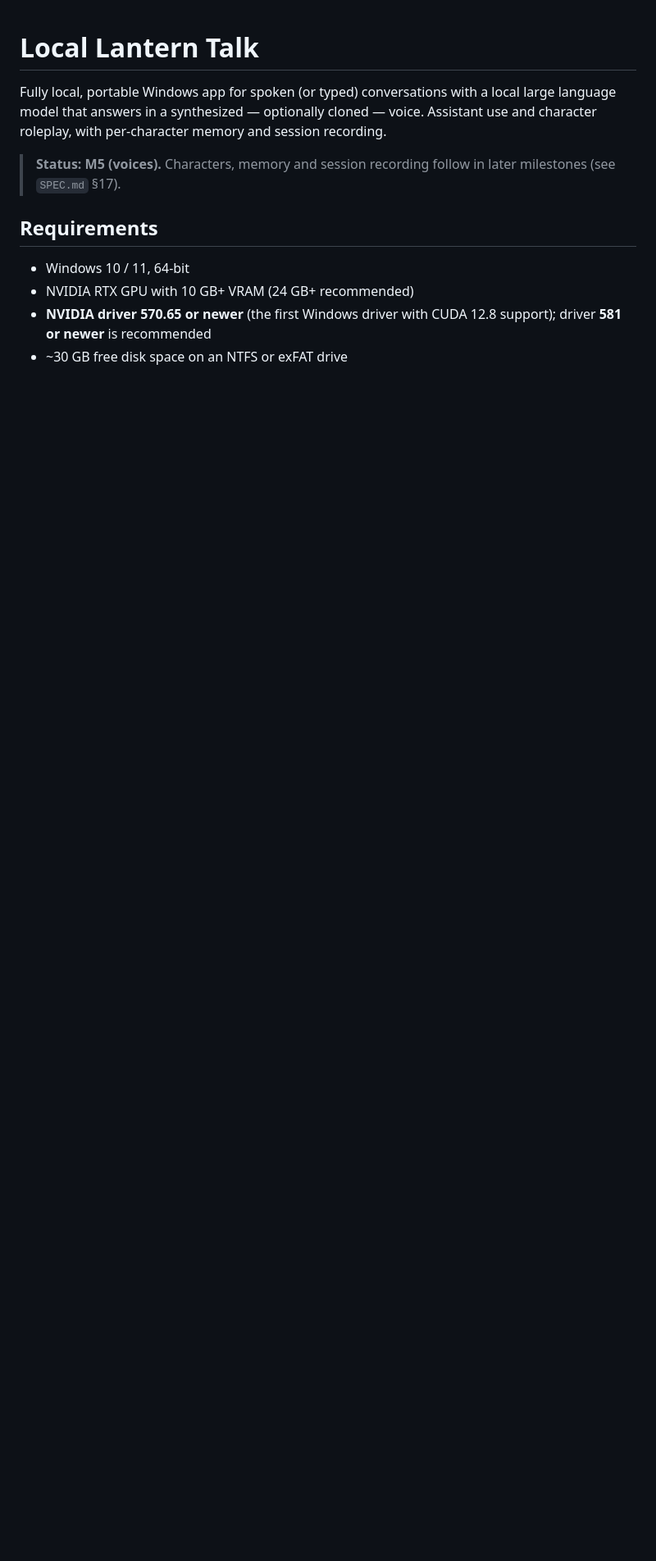
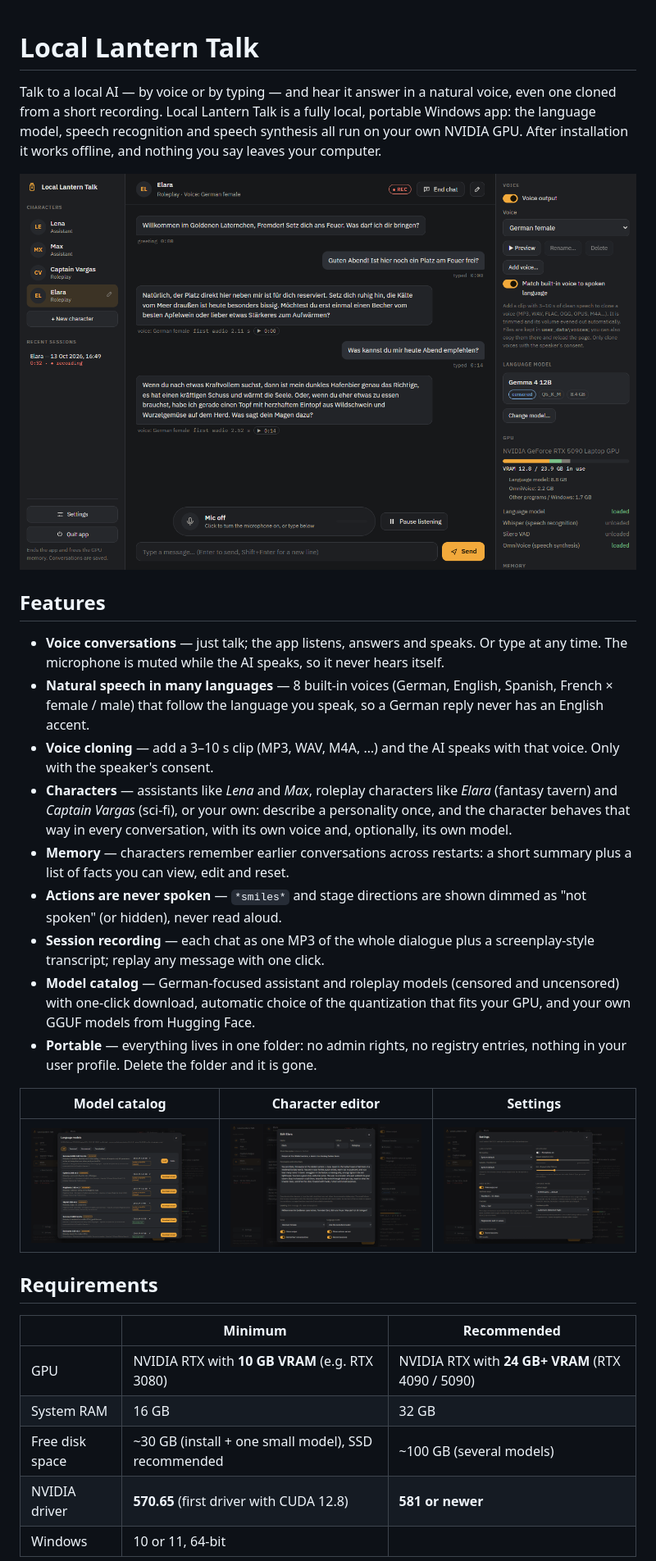
Before and after one commit to Slartibart23/local-lantern-talk, a Markdown page: README.md, the part around one of its changes. Shown at 82% size. Drawn GitHub-style; blank space fills up the shorter version.

```diff
--- a/README.md
+++ b/README.md
@@ -1,17 +1,49 @@
 # Local Lantern Talk
 
-Fully local, portable Windows app for spoken (or typed) conversations with a local
-large language model that answers in a synthesized — optionally cloned — voice.
-Assistant use and character roleplay, with per-character memory and session recording.
+Talk to a local AI — by voice or by typing — and hear it answer in a natural voice,
+even one cloned from a short recording. Local Lantern Talk is a fully local, portable
+Windows app: the language model, speech recognition and speech synthesis all run on
+your own NVIDIA GPU. After installation it works offline, and nothing you say leaves
+your computer.
 
-> **Status: M5 (voices).** Characters, memory and session recording follow in
-> later milestones (see `SPEC.md` §17).
+![The conversation screen: a roleplay chat with Elara, the tavern keeper](docs/images/conversation.png)
+
+## Features
+
+- **Voice conversations** — just talk; the app listens, answers and speaks. Or type at
+  any time. The microphone is muted while the AI speaks, so it never hears itself.
+- **Natural speech in many languages** — 8 built-in voices (German, English, Spanish,
+  French × female / male) that follow the language you speak, so a German reply never
+  has an English accent.
+- **Voice cloning** — add a 3–10 s clip (MP3, WAV, M4A, …) and the AI speaks with that
+  voice. Only with the speaker's consent.
+- **Characters** — assistants like *Lena* and *Max*, roleplay characters like *Elara*
+  (fantasy tavern) and *Captain Vargas* (sci-fi), or your own: describe a personality
+  once, and the character behaves that way in every conversation, with its own voice
+  and, optionally, its own model.
+- **Memory** — characters remember earlier conversations across restarts: a short
+  summary plus a list of facts you can view, edit and reset.
+- **Actions are never spoken** — `*smiles*` and stage directions are shown dimmed as
+  "not spoken" (or hidden), never read aloud.
+- **Session recording** — each chat as one MP3 of the whole dialogue plus a
+  screenplay-style transcript; replay any message with one click.
+- **Model catalog** — German-focused assistant and roleplay models (censored and
+  uncensored) with one-click download, automatic choice of the quantization that fits
+  your GPU, and your own GGUF models from Hugging Face.
+- **Portable** — everything lives in one folder: no admin rights, no registry entries,
+  nothing in your user profile. Delete the folder and it is gone.
+
+| Model catalog | Character editor | Settings |
+|---|---|---|
+| ![Model catalog](docs/images/model-catalog.png) | ![Character editor](docs/images/character-editor.png) | ![Settings](docs/images/settings.png) |
 
 ## Requirements
 
-- Windows 10 / 11, 64-bit
-- NVIDIA RTX GPU with 10 GB+ VRAM (24 GB+ recommended)
-- **NVIDIA driver 570.65 or newer** (the first Windows driver with CUDA 12.8 support);
-  driver **581 or newer** is recommended
-- ~30 GB free disk space on an NTFS or exFAT drive
+| | Minimum | Recommended |
+|---|---|---|
+| GPU | NVIDIA RTX with **10 GB VRAM** (e.g. RTX 3080) | NVIDIA RTX with **24 GB+ VRAM** (RTX 4090 / 5090) |
+| System RAM | 16 GB | 32 GB |
+| Free disk space | ~30 GB (install + one small model), SSD recommended | ~100 GB (several models) |
+| NVIDIA driver | **570.65** (first driver with CUDA 12.8) | **581 or newer** |
+| Windows | 10 or 11, 64-bit | |
 
```
Also changed, not shown: other parts of README.md (+47 -73 lines), CHANGELOG.md (+9 -0 lines), docs/installation.md (+2 -2 lines).
